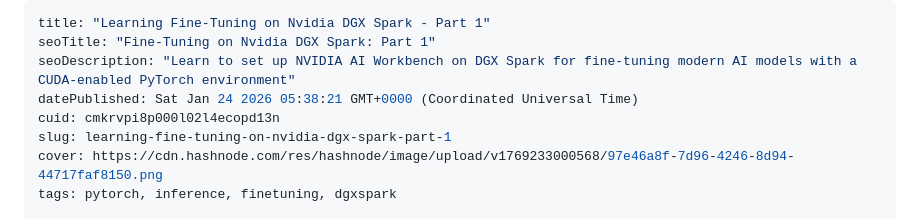
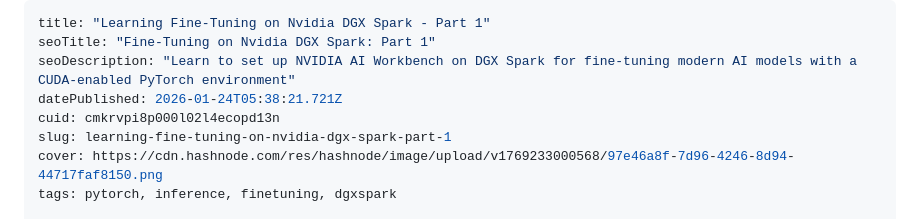
Before and after one commit to brianbaldock/blog, a Markdown page: cmkrvpi8p000l02l4ecopd13n.md, the part around the change. Rendered like a GitHub page.

Commit message:
update post: Learning Fine-Tuning on Nvidia DGX Spark - Part 1

```diff
--- a/cmkrvpi8p000l02l4ecopd13n.md
+++ b/cmkrvpi8p000l02l4ecopd13n.md
@@ -2,7 +2,7 @@
 title: "Learning Fine-Tuning on Nvidia DGX Spark - Part 1"
 seoTitle: "Fine-Tuning on Nvidia DGX Spark: Part 1"
 seoDescription: "Learn to set up NVIDIA AI Workbench on DGX Spark for fine-tuning modern AI models with a CUDA-enabled PyTorch environment"
-datePublished: Sat Jan 24 2026 05:38:21 GMT+0000 (Coordinated Universal Time)
+datePublished: 2026-01-24T05:38:21.721Z
 cuid: cmkrvpi8p000l02l4ecopd13n
 slug: learning-fine-tuning-on-nvidia-dgx-spark-part-1
 cover: https://cdn.hashnode.com/res/hashnode/image/upload/v1769233000568/97e46a8f-7d96-4246-8d94-44717faf8150.png
```
